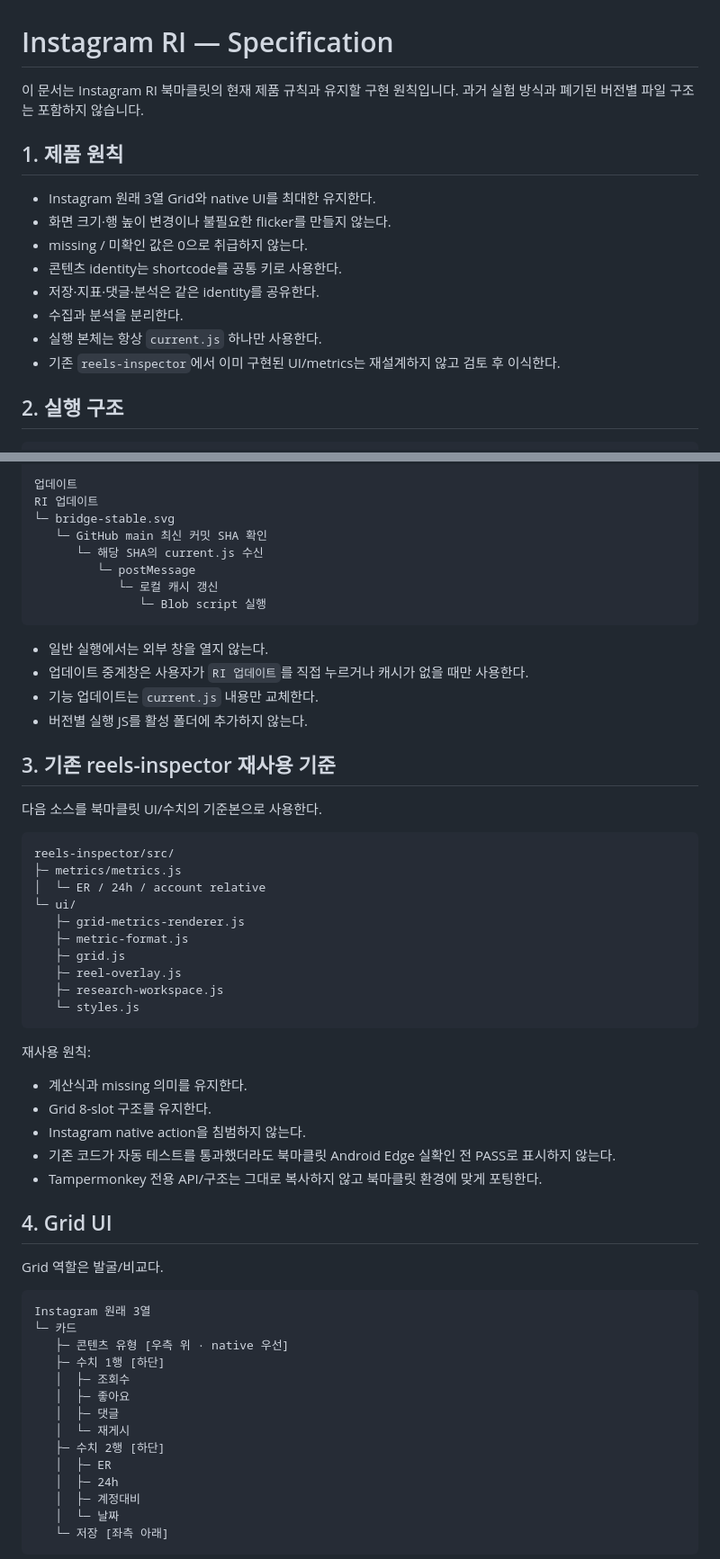
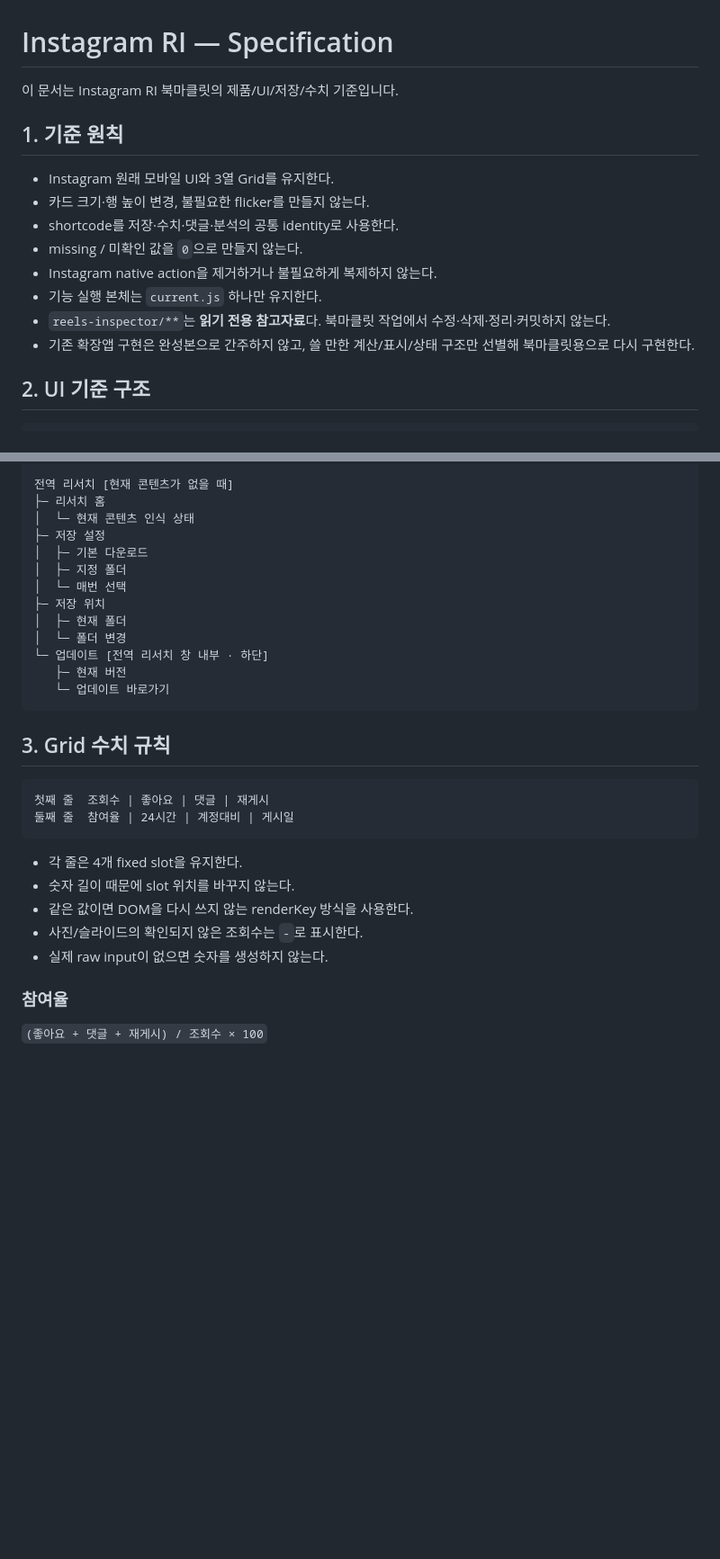
Before and after one commit to sunsee83/dev-lab, a Markdown page: bookmarklets/instagram/SPEC.md, 2 parts joined by grey strips. Shown at 90% size. Drawn GitHub-style; blank space fills up the shorter version.

````diff
--- a/bookmarklets/instagram/SPEC.md
+++ b/bookmarklets/instagram/SPEC.md
@@ -1,17 +1,17 @@
 # Instagram RI — Specification
 
-이 문서는 Instagram RI 북마클릿의 현재 제품 규칙과 유지할 구현 원칙입니다. 과거 실험 방식과 폐기된 버전별 파일 구조는 포함하지 않습니다.
+이 문서는 Instagram RI 북마클릿의 제품/UI/저장/수치 기준입니다.
 
-## 1. 제품 원칙
-- Instagram 원래 3열 Grid와 native UI를 최대한 유지한다.
-- 화면 크기·행 높이 변경이나 불필요한 flicker를 만들지 않는다.
-- missing / 미확인 값은 0으로 취급하지 않는다.
-- 콘텐츠 identity는 shortcode를 공통 키로 사용한다.
-- 저장·지표·댓글·분석은 같은 identity를 공유한다.
-- 수집과 분석을 분리한다.
-- 실행 본체는 항상 `current.js` 하나만 사용한다.
-- 기존 `reels-inspector`에서 이미 구현된 UI/metrics는 재설계하지 않고 검토 후 이식한다.
+## 1. 기준 원칙
+- Instagram 원래 모바일 UI와 3열 Grid를 유지한다.
+- 카드 크기·행 높이 변경, 불필요한 flicker를 만들지 않는다.
+- shortcode를 저장·수치·댓글·분석의 공통 identity로 사용한다.
+- missing / 미확인 값을 `0`으로 만들지 않는다.
+- Instagram native action을 제거하거나 불필요하게 복제하지 않는다.
+- 기능 실행 본체는 `current.js` 하나만 유지한다.
+- `reels-inspector/**`는 **읽기 전용 참고자료**다. 북마클릿 작업에서 수정·삭제·정리·커밋하지 않는다.
+- 기존 확장앱 구현은 완성본으로 간주하지 않고, 쓸 만한 계산/표시/상태 구조만 선별해 북마클릿용으로 다시 구현한다.
 
-## 2. 실행 구조
+## 2. UI 기준 구조
 
 ```text
@@ -22,59 +213,32 @@
 
-업데이트
-RI 업데이트
-└─ bridge-stable.svg
-   └─ GitHub main 최신 커밋 SHA 확인
-      └─ 해당 SHA의 current.js 수신
-         └─ postMessage
-            └─ 로컬 캐시 갱신
-               └─ Blob script 실행
+전역 리서치 [현재 콘텐츠가 없을 때]
+├─ 리서치 홈
+│  └─ 현재 콘텐츠 인식 상태
+├─ 저장 설정
+│  ├─ 기본 다운로드
+│  ├─ 지정 폴더
+│  └─ 매번 선택
+├─ 저장 위치
+│  ├─ 현재 폴더
+│  └─ 폴더 변경
+└─ 업데이트 [전역 리서치 창 내부 · 하단]
+   ├─ 현재 버전
+   └─ 업데이트 바로가기
 ```
 
-- 일반 실행에서는 외부 창을 열지 않는다.
-- 업데이트 중계창은 사용자가 `RI 업데이트`를 직접 누르거나 캐시가 없을 때만 사용한다.
-- 기능 업데이트는 `current.js` 내용만 교체한다.
-- 버전별 실행 JS를 활성 폴더에 추가하지 않는다.
-
-## 3. 기존 reels-inspector 재사용 기준
-다음 소스를 북마클릿 UI/수치의 기준본으로 사용한다.
+## 3. Grid 수치 규칙
 
 ```text
-reels-inspector/src/
-├─ metrics/metrics.js
-│  └─ ER / 24h / account relative
-└─ ui/
-   ├─ grid-metrics-renderer.js
-   ├─ metric-format.js
-   ├─ grid.js
-   ├─ reel-overlay.js
-   ├─ research-workspace.js
-   └─ styles.js
+첫째 줄  조회수 | 좋아요 | 댓글 | 재게시
+둘째 줄  참여율 | 24시간 | 계정대비 | 게시일
 ```
 
-재사용 원칙:
-- 계산식과 missing 의미를 유지한다.
-- Grid 8-slot 구조를 유지한다.
-- Instagram native action을 침범하지 않는다.
-- 기존 코드가 자동 테스트를 통과했더라도 북마클릿 Android Edge 실확인 전 PASS로 표시하지 않는다.
-- Tampermonkey 전용 API/구조는 그대로 복사하지 않고 북마클릿 환경에 맞게 포팅한다.
+- 각 줄은 4개 fixed slot을 유지한다.
+- 숫자 길이 때문에 slot 위치를 바꾸지 않는다.
+- 같은 값이면 DOM을 다시 쓰지 않는 renderKey 방식을 사용한다.
+- 사진/슬라이드의 확인되지 않은 조회수는 `-`로 표시한다.
+- 실제 raw input이 없으면 숫자를 생성하지 않는다.
 
-## 4. Grid UI
-Grid 역할은 발굴/비교다.
+### 참여율
+`(좋아요 + 댓글 + 재게시) / 조회수 × 100`
 
-```text
-Instagram 원래 3열
-└─ 카드
-   ├─ 콘텐츠 유형 [우측 위 · native 우선]
-   ├─ 수치 1행 [하단]
-   │  ├─ 조회수
-   │  ├─ 좋아요
-   │  ├─ 댓글
-   │  └─ 재게시
-   ├─ 수치 2행 [하단]
-   │  ├─ ER
-   │  ├─ 24h
-   │  ├─ 계정대비
-   │  └─ 날짜
-   └─ 저장 [좌측 아래]
-```
-
````
Also changed, not shown: other parts of bookmarklets/instagram/SPEC.md (+278 -169 lines).
